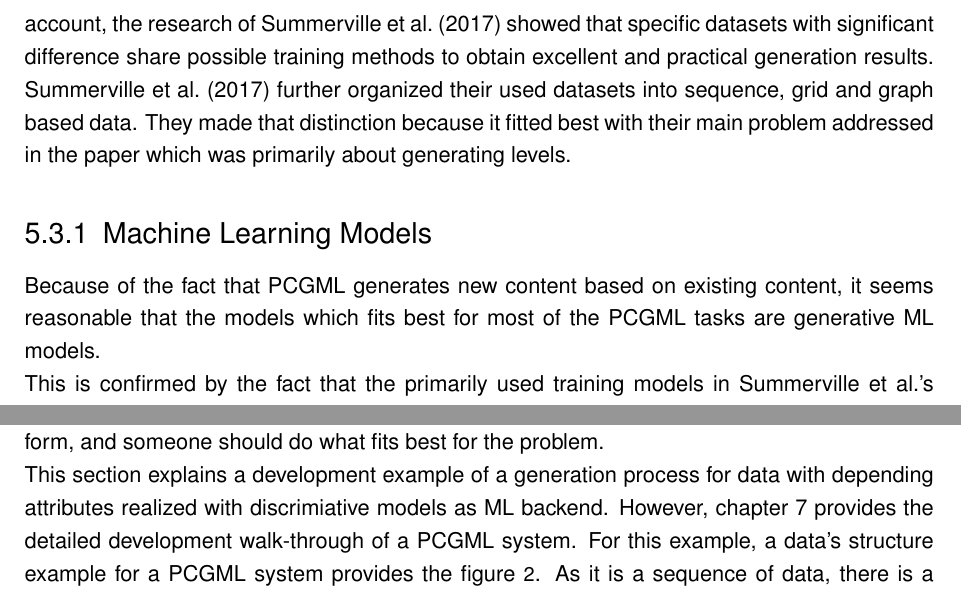
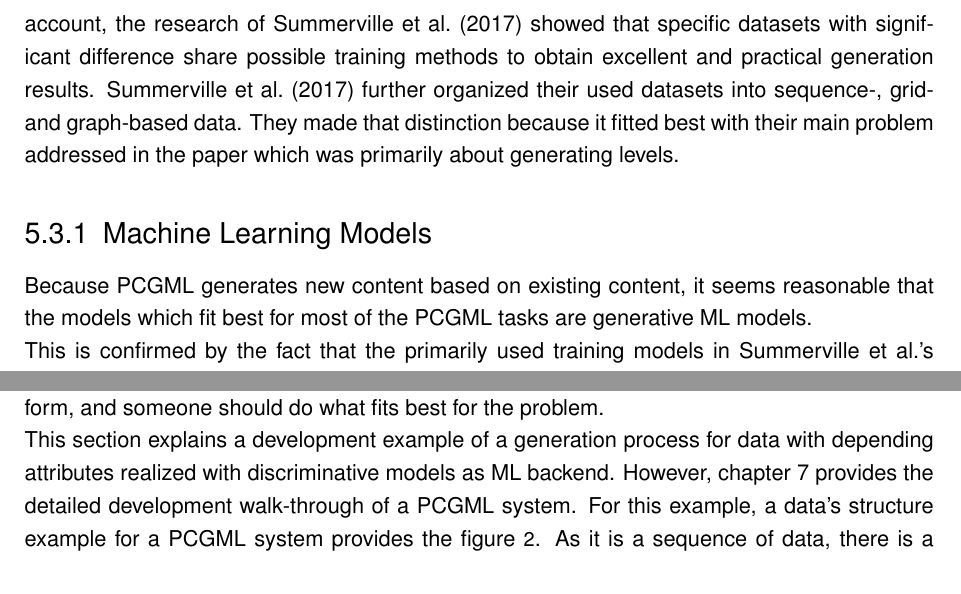
Before and after one commit to bernhardrieder/PCGML-Game-Mechanics, a LaTeX thesis (LaTeX/thesis.tex): two parts of page 42 of 87, joined at a grey line, cut so that both start at the same text. Compiled offline with pdfLaTeX; an older LaTeX class or package is replaced by its successor.

Commit message:
checked writing with grammarly

```diff
--- a/LaTeX/thesis.tex
+++ b/LaTeX/thesis.tex
@@ -633,15 +633,15 @@ The focus of PCGML is to generate new content based on training with existing co
 \end{itemize}
 
 \section{Development Considerations} \label{PCGML::devConsiderations}
-There are some unique development considerations to take when someone wants to make use of PCG via ML for game elements. In general, every design consideration, possible issue, pitfall and best practices described and discussed in chapters \ref{pcgDevelopment} and \ref{mlDevelopment} will apply when implementing PCGML algorithms. Furthermore, an initial examination of the data representation for the data used as the training set during the ML model’s training could be helpful. On this account, the research of \citep{pcgml::paper} showed that specific datasets with significant difference share possible training methods to obtain excellent and practical generation results. \citep{pcgml::paper} further organized their used datasets into sequence, grid and graph based data. They made that distinction because it fitted best with their main problem addressed in the paper which was primarily about generating levels.
+There are some unique development considerations to take when someone wants to make use of PCG via ML for game elements. In general, every design consideration, possible issue, pitfall and best practices described and discussed in chapters \ref{pcgDevelopment} and \ref{mlDevelopment} will apply when implementing PCGML algorithms. Furthermore, an initial examination of the data representation for the data used as the training set during the ML model’s training could be helpful. On this account, the research of \citep{pcgml::paper} showed that specific datasets with significant difference share possible training methods to obtain excellent and practical generation results. \citep{pcgml::paper} further organized their used datasets into sequence-, grid- and graph-based data. They made that distinction because it fitted best with their main problem addressed in the paper which was primarily about generating levels.
 
 \subsection{Machine Learning Models}
-Because of the fact that PCGML generates new content based on existing content, it seems reasonable that the models which fits best for most of the PCGML tasks are generative ML models.\\
+Because PCGML generates new content based on existing content, it seems reasonable that the models which fit best for most of the PCGML tasks are generative ML models.\\
 This is confirmed by the fact that the primarily used training models in \citename{pcgml::paper}'s research of using PCGML for, e.g., level generation, were based on the paradigm of \ac{NN} and are models such as \acp{CNN}, \acp{LSTM}, Markov models like N-grams or multi-dimensional Markov chains, Bayes models, Autoencoders, Clustering or Matrix factorization. Nevertheless, not all of them are pure generative models which means that discriminative models can be a better fit sometimes.
 
 \section{Development Example}
 There is no right or wrong proceeding in the generation process for PCGML. PCGML is a very new paradigm in the content generation community, and its research results drive the right or wrong approaches. With this in mind, the PCGML generation process can take shape in any form, and someone should do what fits best for the problem.\\
-This section explains a development example of a generation process for data with depending attributes realized with discrimiative models as ML backend. However, chapter \ref{chapter::gamePrototype} provides the detailed development walk-through of a PCGML system. For this example, a data’s structure example for a PCGML system provides the figure \ref{fig::PCGML::devExample::sequenceBase}. As it is a sequence of data, there is a connection between all variables. In the figure, the node "S" represents a start value, and all other nodes represent independent attributes or features.
+This section explains a development example of a generation process for data with depending attributes realized with discriminative models as ML backend. However, chapter \ref{chapter::gamePrototype} provides the detailed development walk-through of a PCGML system. For this example, a data’s structure example for a PCGML system provides the figure \ref{fig::PCGML::devExample::sequenceBase}. As it is a sequence of data, there is a connection between all variables. In the figure, the node "S" represents a start value, and all other nodes represent independent attributes or features.
 \begin{figure}[!htbp]
 	\centering
 	\includegraphics[width=0.5\linewidth]{PICs/PCGML_development_example_sequence_base}
```
Also changed, not shown: LaTeX/thesis.tex (6 more changed lines).
